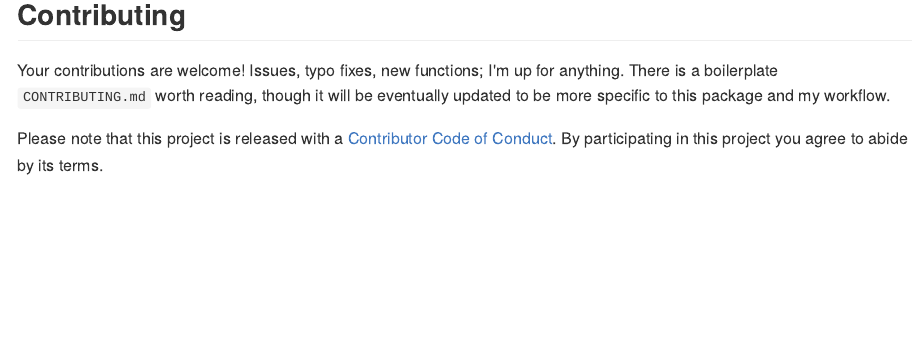
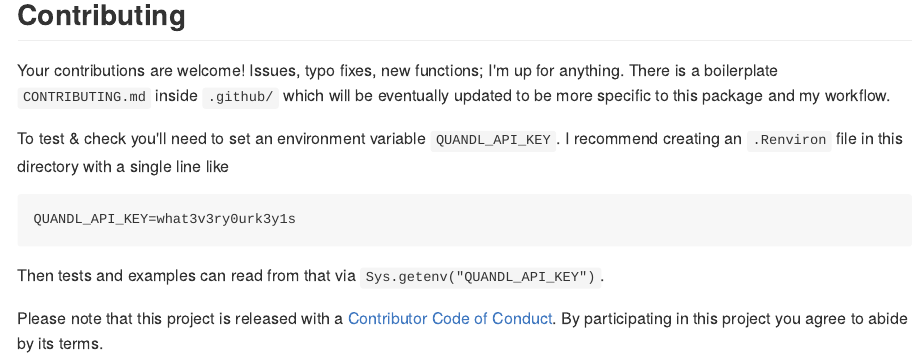
Before and after one commit to ClaytonJY/tidyquandl, an R Markdown document (README.Rmd): the page in a window 1100 px wide, from 1850 px down. The pictures show the output file README.md that the author committed with the source, drawn offline in the style of GitHub; badge pictures from the web are left out.

Commit message:
Update contributing section of README to note the need for setting an env var with API key.

````diff
--- a/README.Rmd
+++ b/README.Rmd
@@ -76,7 +76,13 @@ quandl_datatable(
 
 ## Contributing
 
-Your contributions are welcome! Issues, typo fixes, new functions; I'm up for anything. There is a boilerplate `CONTRIBUTING.md` worth reading, though it will be eventually updated to be more specific to this package and my workflow.
+Your contributions are welcome! Issues, typo fixes, new functions; I'm up for anything. There is a boilerplate `CONTRIBUTING.md` inside `.github/` which will be eventually updated to be more specific to this package and my workflow.
+
+To test & check you'll need to set an environment variable `QUANDL_API_KEY`. I recommend creating an `.Renviron` file in this directory with a single line like
+```
+QUANDL_API_KEY=what3v3ry0urk3y1s
+```
+Then tests and examples can read from that via `Sys.getenv("QUANDL_API_KEY")`.
 
 Please note that this project is released with a [Contributor Code of Conduct](.github/CODE_OF_CONDUCT.md).
 By participating in this project you agree to abide by its terms.
````
Also changed, not shown: README.md.
